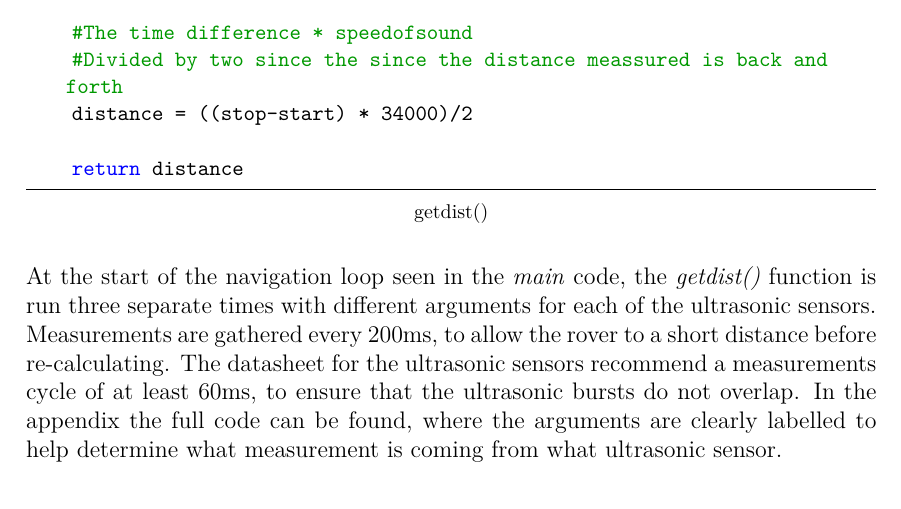
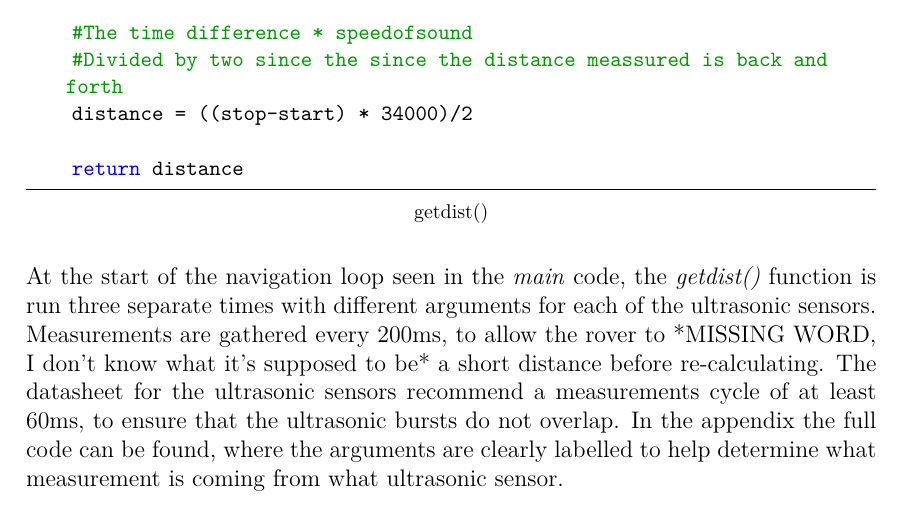
Before and after one commit to anthonymonori/hector-slam-wreck, a LaTeX thesis (report/P2.tex, which reads report/sections/ch4-closeproximitydetection.tex): part of page 59 of 81, cut so that both start at the same text. Compiled offline with pdfLaTeX; a LaTeX package or settings file that is missing is left out.

Commit message:
accidentally a word?

```diff
--- a/report/sections/ch4-closeproximitydetection.tex
+++ b/report/sections/ch4-closeproximitydetection.tex
@@ -44,4 +44,4 @@ If the threshold distance is exceeded at the center ultrasonic sensor, it determ
 
 \lstinputlisting[firstline=31, lastline=49, title=getdist(), language=Python]{../code/autonomous-rover/triple-ultrasonic-test.py}
 
-At the start of the navigation loop seen in the \textit{main} code, the \textit{getdist()} function is run three separate times with different arguments for each of the ultrasonic sensors. Measurements are gathered every 200ms, to allow the rover to a short distance before re-calculating. The datasheet for the ultrasonic sensors recommend a measurements cycle of at least 60ms, to ensure that the ultrasonic bursts do not overlap. In the appendix the full code can be found, where the arguments are clearly labelled to help determine what measurement is coming from what ultrasonic sensor.
+At the start of the navigation loop seen in the \textit{main} code, the \textit{getdist()} function is run three separate times with different arguments for each of the ultrasonic sensors. Measurements are gathered every 200ms, to allow the rover to *MISSING WORD, I don't know what it's supposed to be* a short distance before re-calculating. The datasheet for the ultrasonic sensors recommend a measurements cycle of at least 60ms, to ensure that the ultrasonic bursts do not overlap. In the appendix the full code can be found, where the arguments are clearly labelled to help determine what measurement is coming from what ultrasonic sensor.
```
